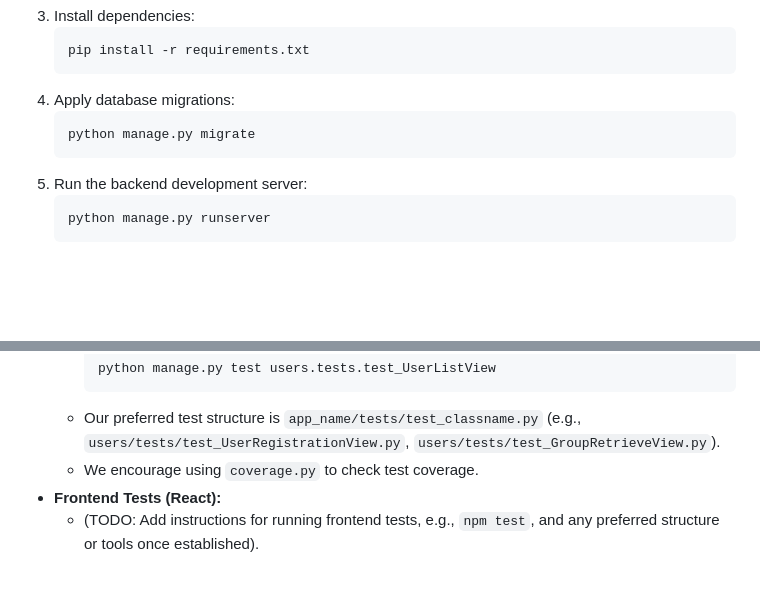
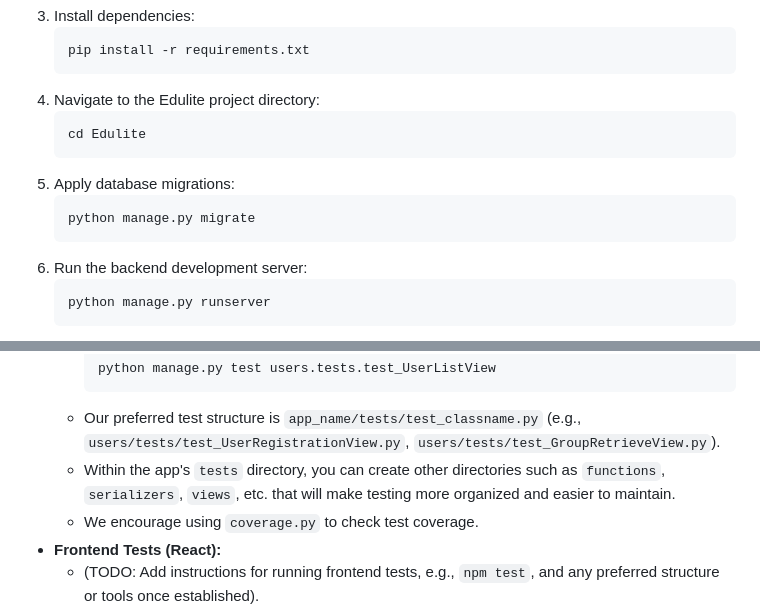
Before and after one commit to johncosta/EduLite, a Markdown page: CONTRIBUTING.md, 2 parts joined by grey strips. Rendered like a GitHub page; blank space fills up the shorter version.

Commit message:
fix readme, update test instructions

````diff
--- a/CONTRIBUTING.md
+++ b/CONTRIBUTING.md
@@ -66,11 +66,15 @@ Our project is a monorepo containing a `backend` (Django) and a `Frontend` (Reac
     ```bash
     pip install -r requirements.txt
     ```
-4.  Apply database migrations:
+4. Navigate to the Edulite project directory:
+    ```bash
+    cd Edulite
+    ```
+5.  Apply database migrations:
     ```bash
     python manage.py migrate
     ```
-5.  Run the backend development server:
+6.  Run the backend development server:
     ```bash
     python manage.py runserver
     ```
@@ -127,6 +131,7 @@ We believe that testing is crucial for maintaining a high-quality, stable applic
         python manage.py test users.tests.test_UserListView
         ```
     * Our preferred test structure is `app_name/tests/test_classname.py` (e.g., `users/tests/test_UserRegistrationView.py`, `users/tests/test_GroupRetrieveView.py`).
+    * Within the app's `tests` directory, you can create other directories such as `functions`, `serializers`, `views`, etc. that will make testing more organized and easier to maintain.
     * We encourage using `coverage.py` to check test coverage.
 * **Frontend Tests (React):**
     * (TODO: Add instructions for running frontend tests, e.g., `npm test`, and any preferred structure or tools once established).
````
